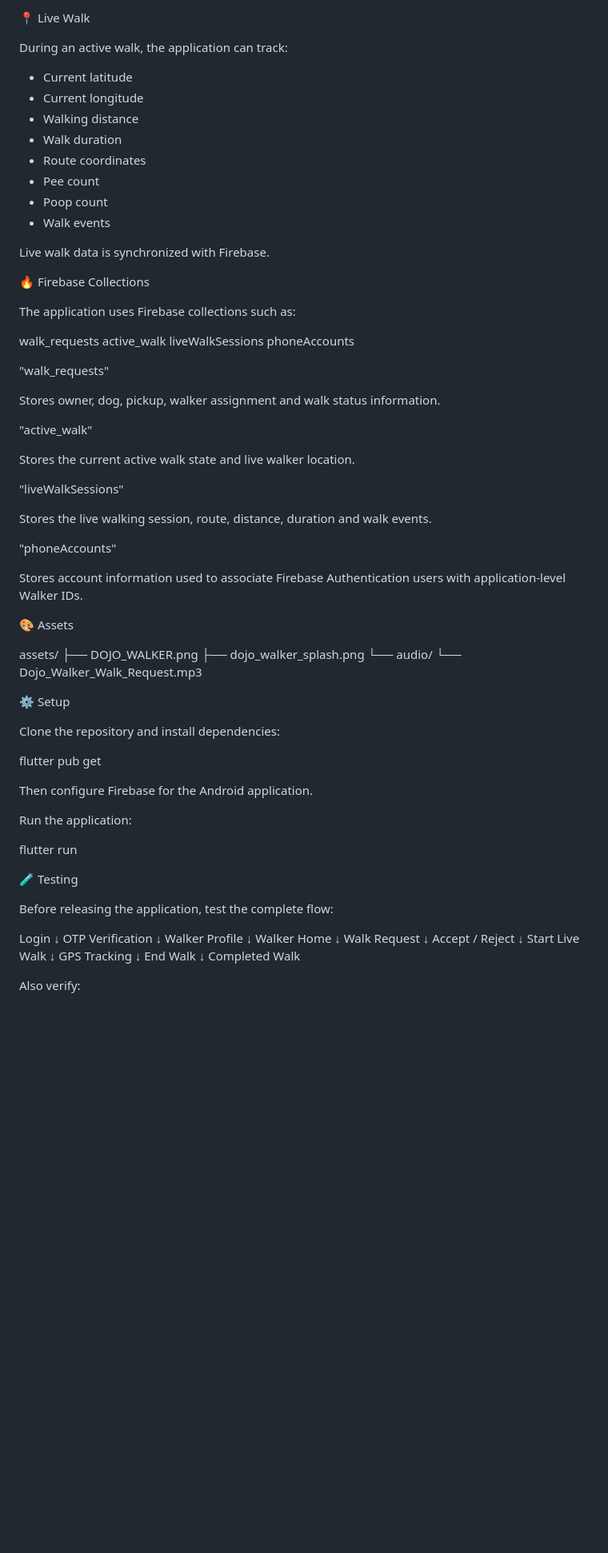
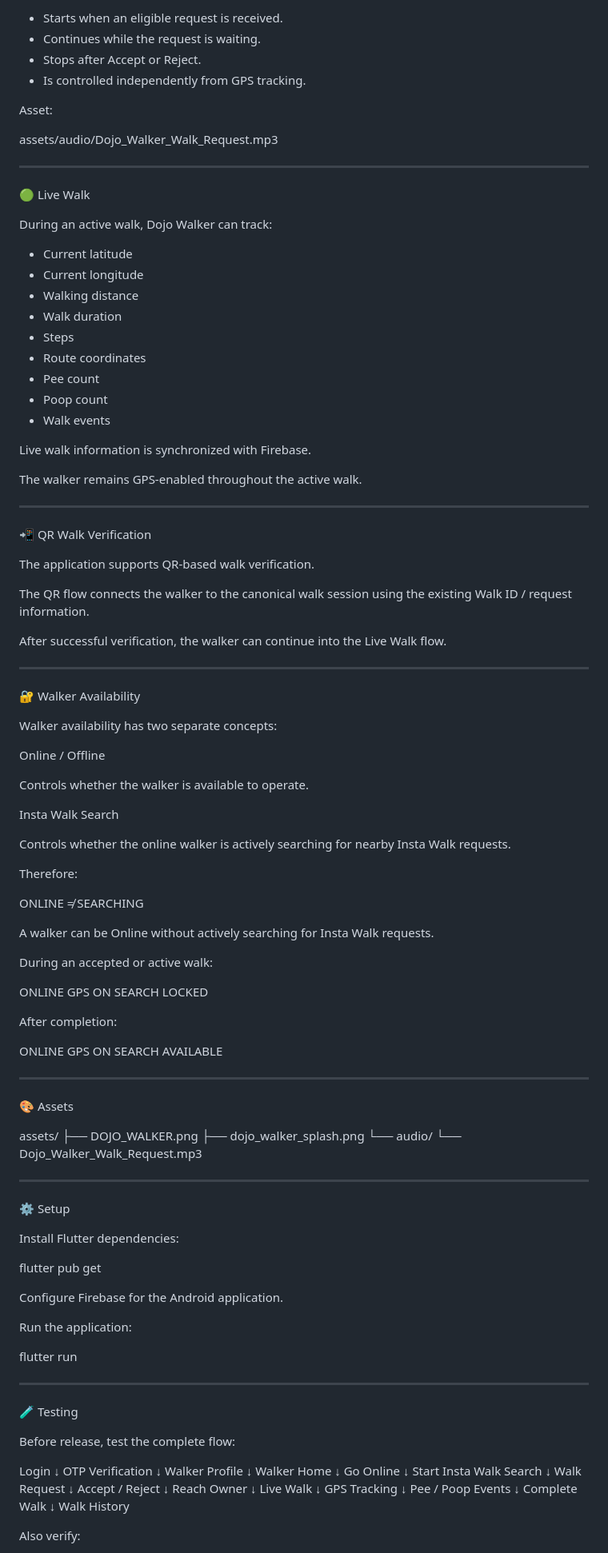
Before and after one commit to bapanrajbanshi9625-cell/Dojo-Walker, a Markdown page: README.md, the part around one of its changes. Shown at 80% size. Drawn GitHub-style; blank space fills up the shorter version.

```diff
--- a/README.md
+++ b/README.md
@@ -81,43 +238,78 @@ The ringtone is designed specifically for walk requests and stops when the Walke
 
-📍 Live Walk
+- Starts when an eligible request is received.
+- Continues while the request is waiting.
+- Stops after Accept or Reject.
+- Is controlled independently from GPS tracking.
 
-During an active walk, the application can track:
+Asset:
+
+assets/audio/Dojo_Walker_Walk_Request.mp3
+
+---
+
+🟢 Live Walk
+
+During an active walk, Dojo Walker can track:
 
 - Current latitude
 - Current longitude
 - Walking distance
 - Walk duration
+- Steps
 - Route coordinates
 - Pee count
 - Poop count
 - Walk events
 
-Live walk data is synchronized with Firebase.
+Live walk information is synchronized with Firebase.
 
-🔥 Firebase Collections
+The walker remains GPS-enabled throughout the active walk.
 
-The application uses Firebase collections such as:
+---
 
-walk_requests
-active_walk
-liveWalkSessions
-phoneAccounts
+📲 QR Walk Verification
 
-"walk_requests"
+The application supports QR-based walk verification.
 
-Stores owner, dog, pickup, walker assignment and walk status information.
+The QR flow connects the walker to the canonical walk session using the existing Walk ID / request information.
 
-"active_walk"
+After successful verification, the walker can continue into the Live Walk flow.
 
-Stores the current active walk state and live walker location.
+---
 
-"liveWalkSessions"
+🔐 Walker Availability
 
-Stores the live walking session, route, distance, duration and walk events.
+Walker availability has two separate concepts:
 
-"phoneAccounts"
+Online / Offline
 
-Stores account information used to associate Firebase Authentication users with application-level Walker IDs.
+Controls whether the walker is available to operate.
+
+Insta Walk Search
+
+Controls whether the online walker is actively searching for nearby Insta Walk requests.
+
+Therefore:
+
+ONLINE
+   ≠
+SEARCHING
+
+A walker can be Online without actively searching for Insta Walk requests.
+
+During an accepted or active walk:
+
+ONLINE
+GPS ON
+SEARCH LOCKED
+
+After completion:
+
+ONLINE
+GPS ON
+SEARCH AVAILABLE
+
+---
 
 🎨 Assets
 
@@ -127,21 +319,25 @@ assets/
 └── audio/
     └── Dojo_Walker_Walk_Request.mp3
 
+---
+
 ⚙️ Setup
 
-Clone the repository and install dependencies:
+Install Flutter dependencies:
 
 flutter pub get
 
-Then configure Firebase for the Android application.
+Configure Firebase for the Android application.
 
 Run the application:
 
 flutter run
 
+---
+
 🧪 Testing
 
-Before releasing the application, test the complete flow:
+Before release, test the complete flow:
 
 Login
  ↓
@@ -151,17 +347,25 @@ Walker Profile
  ↓
 Walker Home
  ↓
+Go Online
+ ↓
+Start Insta Walk Search
+ ↓
 Walk Request
  ↓
 Accept / Reject
  ↓
-Start Live Walk
+Reach Owner
+ ↓
+Live Walk
  ↓
 GPS Tracking
  ↓
-End Walk
+Pee / Poop Events
  ↓
-Completed Walk
+Complete Walk
+ ↓
+Walk History
 
 Also verify:
 
```
Also changed, not shown: other parts of README.md (+208 -26 lines).
